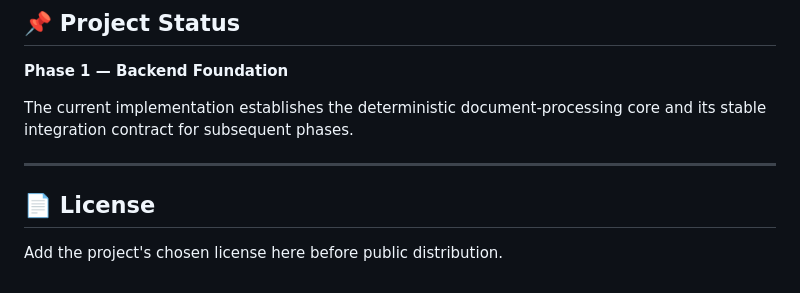
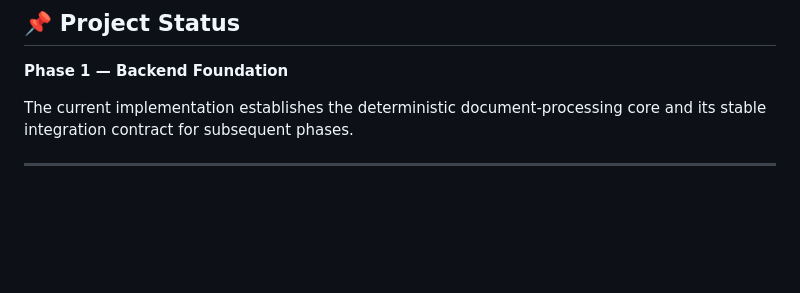
Before and after one commit to boomeshh/AlignHire-Resume, a Markdown page: README.md, the part around the change. Drawn GitHub-style; blank space fills up the shorter version.

Commit message:
Delete license section from README.md
Removed license section from README

```diff
--- a/README.md
+++ b/README.md
@@ -381,7 +381,3 @@ These capabilities are reserved for subsequent development phases.
 The current implementation establishes the deterministic document-processing core and its stable integration contract for subsequent phases.
 
 ---
-
-## 📄 License
-
-Add the project's chosen license here before public distribution.
```
